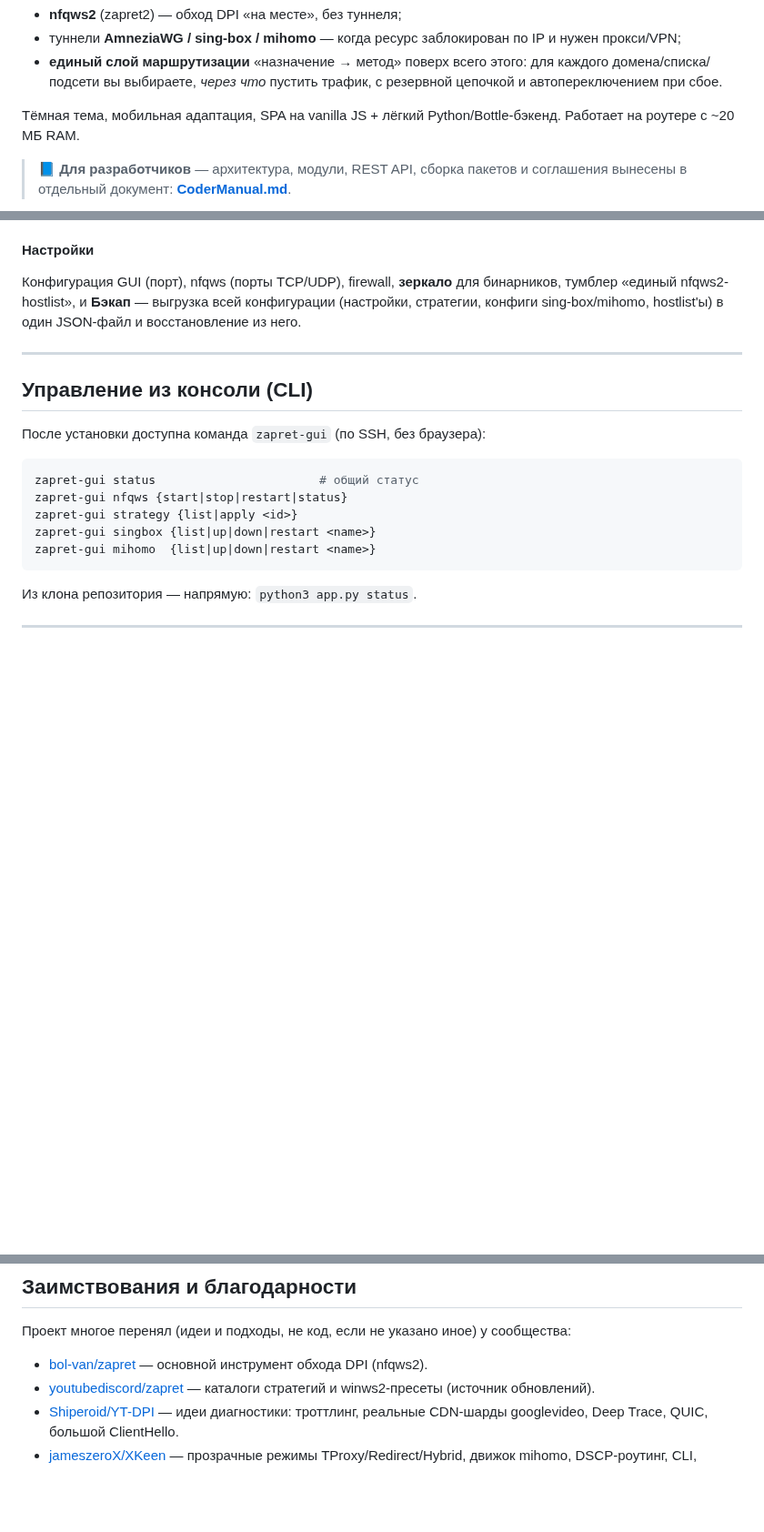
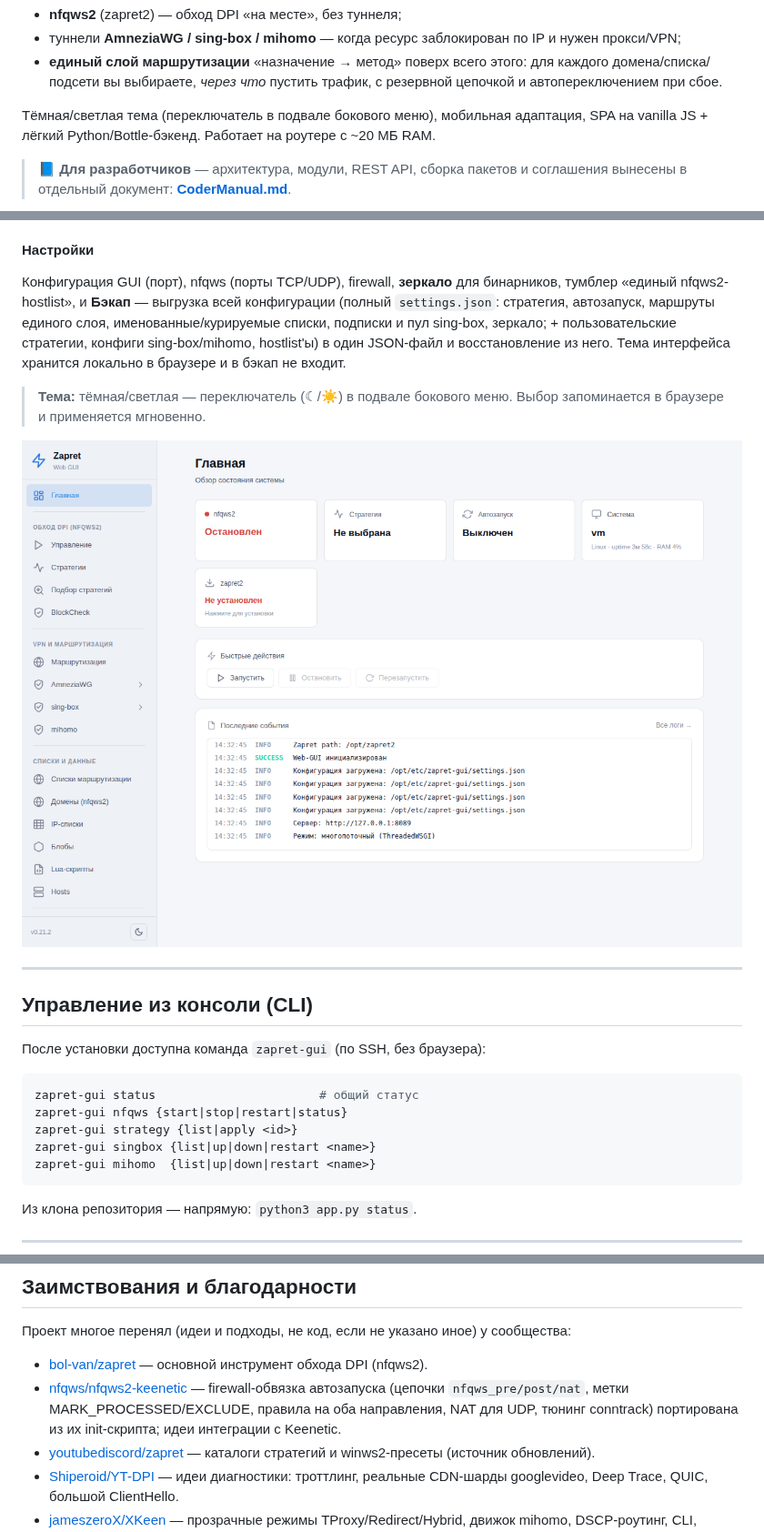
Before and after one commit to avatarDD/zapret-gui, a Markdown page: README.md, 3 parts joined by grey strips. Shown at 91% size. GitHub-like rendering; pictures changed too: docs/img/theme-light.png (added); blank space fills up the shorter version.

```diff
--- a/README.md
+++ b/README.md
@@ -14,8 +14,9 @@
   для каждого домена/списка/подсети вы выбираете, *через что* пустить
   трафик, с резервной цепочкой и автопереключением при сбое.
 
-Тёмная тема, мобильная адаптация, SPA на vanilla JS + лёгкий
-Python/Bottle-бэкенд. Работает на роутере с ~20 МБ RAM.
+Тёмная/светлая тема (переключатель в подвале бокового меню), мобильная
+адаптация, SPA на vanilla JS + лёгкий Python/Bottle-бэкенд. Работает на
+роутере с ~20 МБ RAM.
 
 > 📘 **Для разработчиков** — архитектура, модули, REST API, сборка пакетов
 > и соглашения вынесены в отдельный документ: **[CoderManual.md](CoderManual.md)**.
@@ -347,8 +348,16 @@ systemd), чтобы nfqws2 и туннели поднимались после
 #### Настройки
 Конфигурация GUI (порт), nfqws (порты TCP/UDP), firewall, **зеркало**
 для бинарников, тумблер «единый nfqws2-hostlist», и **Бэкап** — выгрузка
-всей конфигурации (настройки, стратегии, конфиги sing-box/mihomo,
-hostlist'ы) в один JSON-файл и восстановление из него.
+всей конфигурации (полный `settings.json`: стратегия, автозапуск,
+маршруты единого слоя, именованные/курируемые списки, подписки и пул
+sing-box, зеркало; + пользовательские стратегии, конфиги sing-box/mihomo,
+hostlist'ы) в один JSON-файл и восстановление из него. Тема интерфейса
+хранится локально в браузере и в бэкап не входит.
+
+> **Тема:** тёмная/светлая — переключатель (☾/☀) в подвале бокового меню.
+> Выбор запоминается в браузере и применяется мгновенно.
+
+![Светлая тема](docs/img/theme-light.png)
 
 ---
 
@@ -416,6 +425,11 @@ GUI сам по себе — это Python/JS-код; «тяжёлые» бин
 
 - [bol-van/zapret](https://github.com/bol-van/zapret) — основной
   инструмент обхода DPI (nfqws2).
+- [nfqws/nfqws2-keenetic](https://github.com/nfqws/nfqws2-keenetic) —
+  firewall-обвязка автозапуска (цепочки `nfqws_pre/post/nat`, метки
+  MARK_PROCESSED/EXCLUDE, правила на оба направления, NAT для UDP,
+  тюнинг conntrack) портирована из их init-скрипта; идеи интеграции с
+  Keenetic.
 - [youtubediscord/zapret](https://github.com/youtubediscord/zapret) —
   каталоги стратегий и winws2-пресеты (источник обновлений).
 - [Shiperoid/YT-DPI](https://github.com/Shiperoid/YT-DPI) — идеи
```
Also changed, not shown: CHANGELOG.md (+11 -0 lines), 5 other files.
